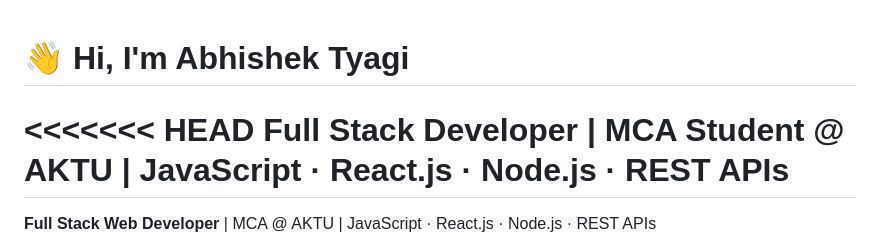
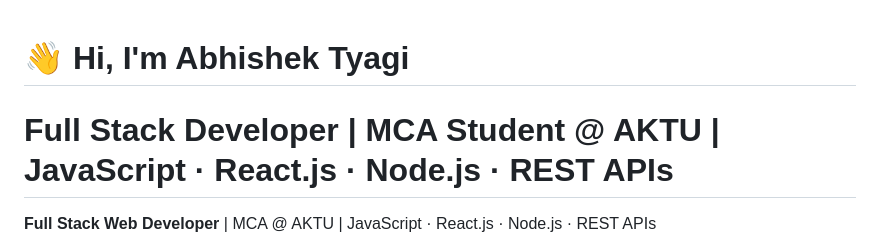
Before and after one commit to AbhishekTyagiMahadev/abhishek-dev-portfolio, a Markdown page: README.md, the part around the change. Drawn GitHub-style.

```diff
--- a/README.md
+++ b/README.md
@@ -1,6 +1,5 @@
 # 👋 Hi, I'm Abhishek Tyagi
 
-<<<<<<< HEAD
 **Full Stack Developer** | MCA Student @ AKTU | JavaScript · React.js · Node.js · REST APIs
 =======
 **Full Stack Web Developer** | MCA @ AKTU | JavaScript · React.js · Node.js · REST APIs
```
